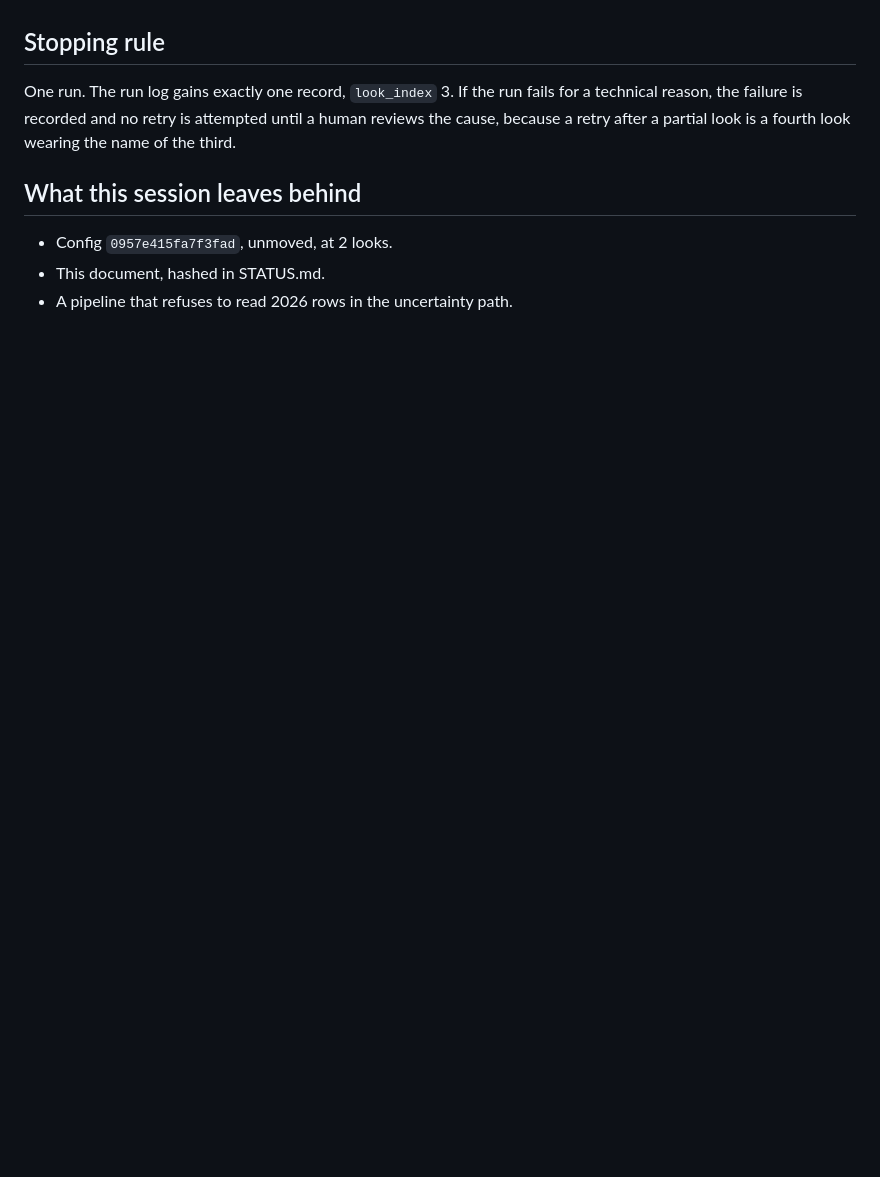
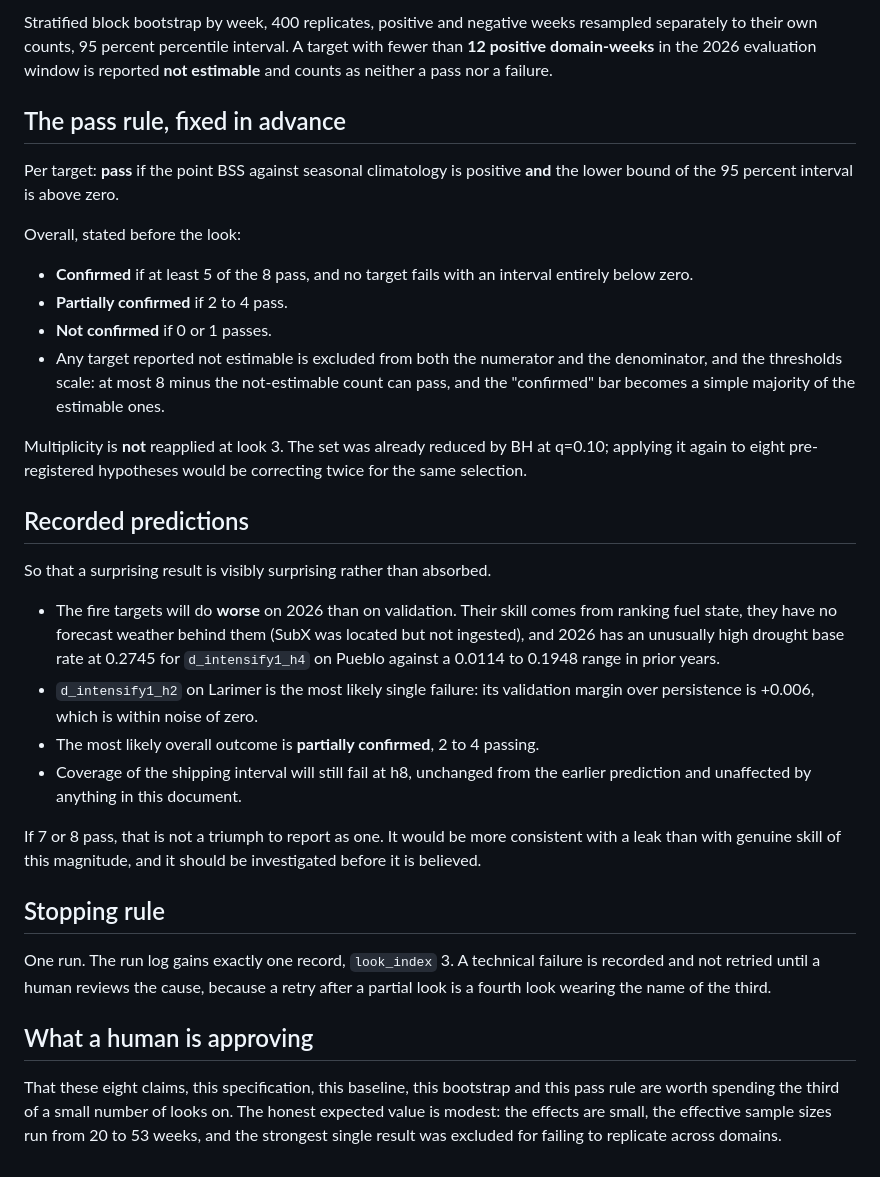
Before and after one commit to esaran1/cofire, a Markdown page: docs/PREREGISTRATION_LOOK3.md, the part around one of its changes. Rendered like a GitHub page; blank space fills up the shorter version.

```diff
--- a/docs/PREREGISTRATION_LOOK3.md
+++ b/docs/PREREGISTRATION_LOOK3.md
@@ -73,14 +90,57 @@ as one. It is evidence that something is wrong with the evaluation, and it must
+Stratified block bootstrap by week, 400 replicates, positive and negative weeks
+resampled separately to their own counts, 95 percent percentile interval. A
+target with fewer than **12 positive domain-weeks** in the 2026 evaluation
+window is reported **not estimable** and counts as neither a pass nor a failure.
+
+## The pass rule, fixed in advance
+
+Per target: **pass** if the point BSS against seasonal climatology is positive
+**and** the lower bound of the 95 percent interval is above zero.
+
+Overall, stated before the look:
+
+- **Confirmed** if at least 5 of the 8 pass, and no target fails with an
+  interval entirely below zero.
+- **Partially confirmed** if 2 to 4 pass.
+- **Not confirmed** if 0 or 1 passes.
+- Any target reported not estimable is excluded from both the numerator and the
+  denominator, and the thresholds scale: at most 8 minus the not-estimable count
+  can pass, and the "confirmed" bar becomes a simple majority of the estimable
+  ones.
+
+Multiplicity is **not** reapplied at look 3. The set was already reduced by BH
+at q=0.10; applying it again to eight pre-registered hypotheses would be
+correcting twice for the same selection.
+
+## Recorded predictions
+
+So that a surprising result is visibly surprising rather than absorbed.
+
+- The fire targets will do **worse** on 2026 than on validation. Their skill
+  comes from ranking fuel state, they have no forecast weather behind them
+  (SubX was located but not ingested), and 2026 has an unusually high drought
+  base rate at 0.2745 for `d_intensify1_h4` on Pueblo against a 0.0114 to
+  0.1948 range in prior years.
+- `d_intensify1_h2` on Larimer is the most likely single failure: its validation
+  margin over persistence is +0.006, which is within noise of zero.
+- The most likely overall outcome is **partially confirmed**, 2 to 4 passing.
+- Coverage of the shipping interval will still fail at h8, unchanged from the
+  earlier prediction and unaffected by anything in this document.
+
+If 7 or 8 pass, that is not a triumph to report as one. It would be more
+consistent with a leak than with genuine skill of this magnitude, and it should
 be investigated before it is believed.
 
 ## Stopping rule
 
-One run. The run log gains exactly one record, `look_index` 3. If the run fails
-for a technical reason, the failure is recorded and no retry is attempted until
-a human reviews the cause, because a retry after a partial look is a fourth
-look wearing the name of the third.
+One run. The run log gains exactly one record, `look_index` 3. A technical
+failure is recorded and not retried until a human reviews the cause, because a
+retry after a partial look is a fourth look wearing the name of the third.
 
-## What this session leaves behind
+## What a human is approving
 
-- Config `0957e415fa7f3fad`, unmoved, at 2 looks.
-- This document, hashed in STATUS.md.
-- A pipeline that refuses to read 2026 rows in the uncertainty path.
+That these eight claims, this specification, this baseline, this bootstrap and
+this pass rule are worth spending the third of a small number of looks on. The
+honest expected value is modest: the effects are small, the effective sample
+sizes run from 20 to 53 weeks, and the strongest single result was excluded for
+failing to replicate across domains.
```
Also changed, not shown: other parts of docs/PREREGISTRATION_LOOK3.md (+71 -54 lines), STATUS.md (+14 -10 lines).
